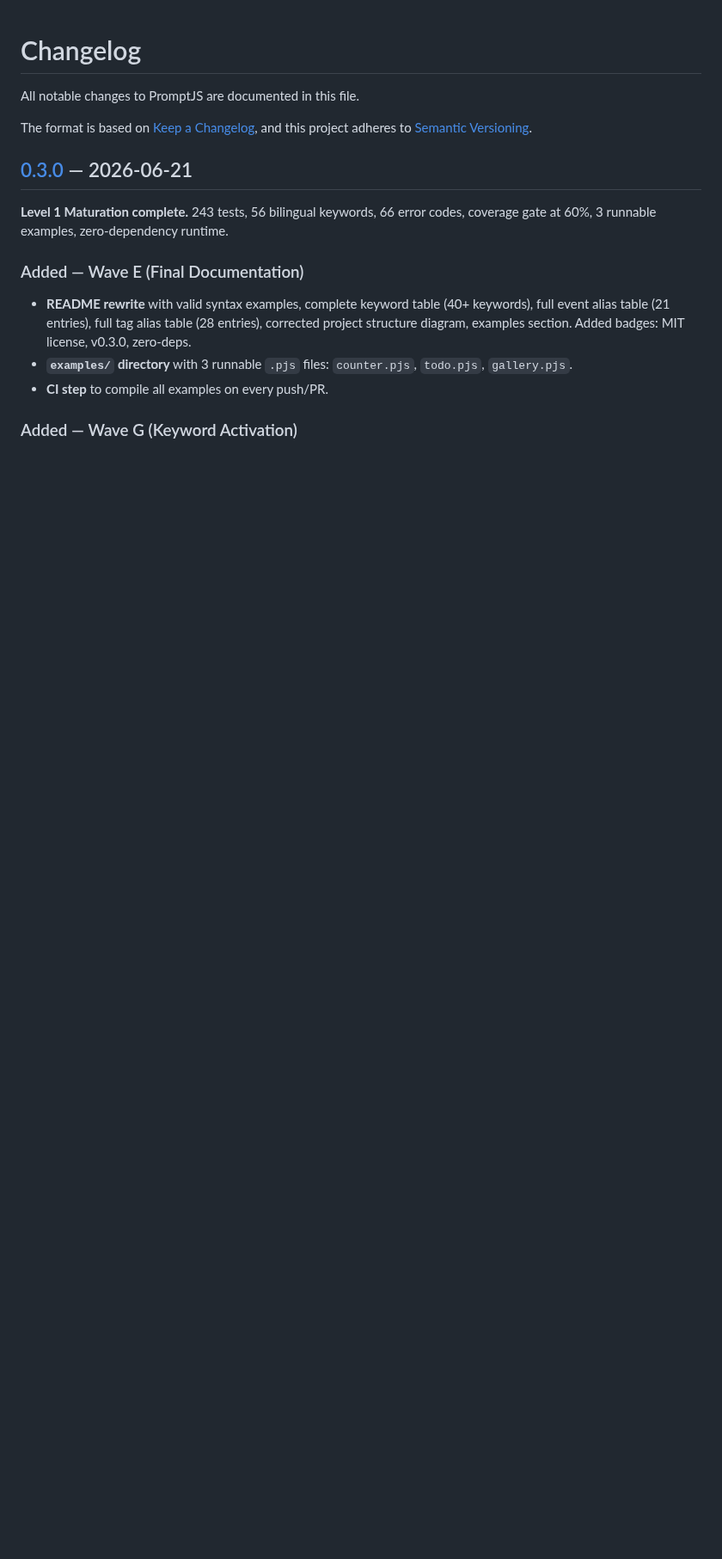
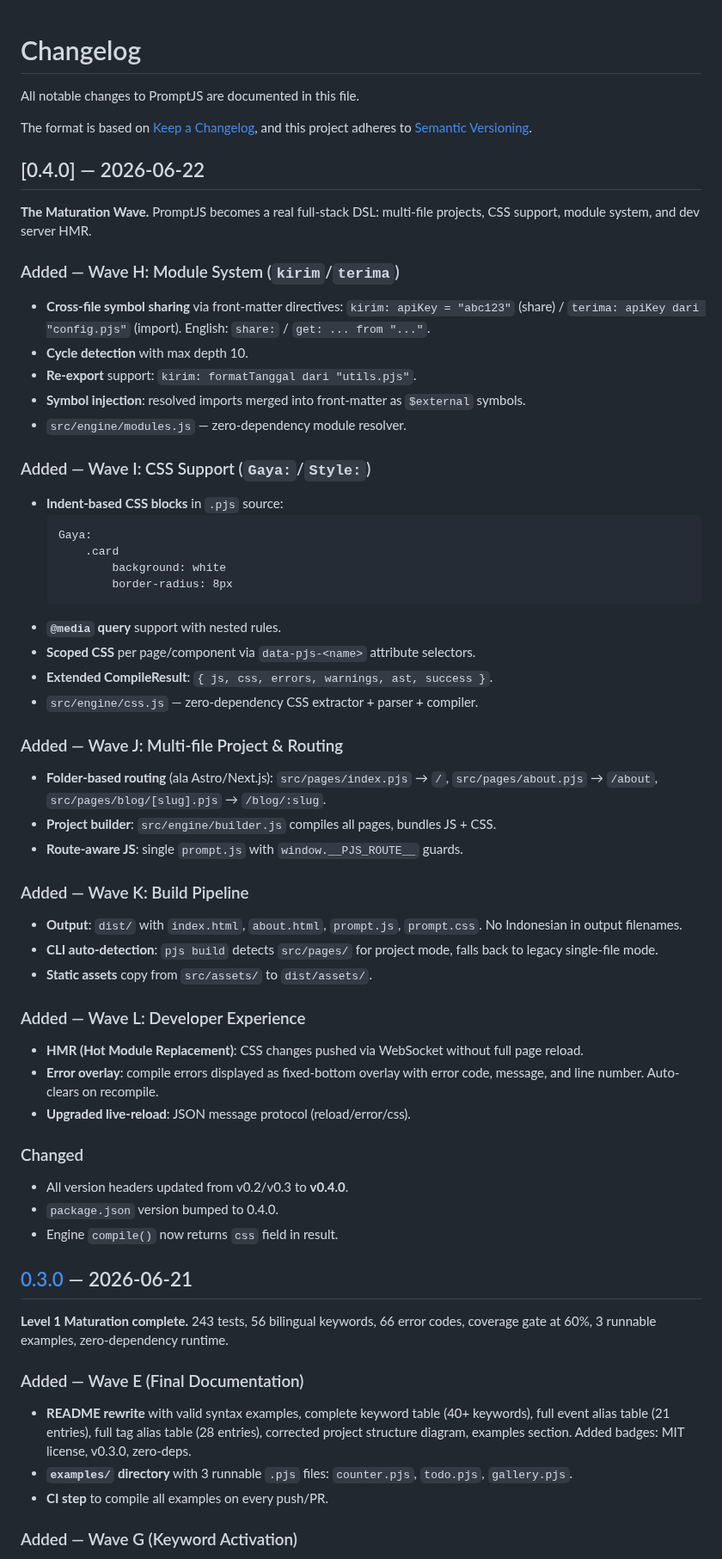
Before and after one commit to raarion/promptjs, a Markdown page: CHANGELOG.md, the part around the change. Shown at 86% size. Drawn GitHub-style; blank space fills up the shorter version.

Commit message:
docs: update CHANGELOG for v0.4.0 release
Complete v0.4.0 changelog covering all 5 waves (H-L):
- Module system (kirim/terima)
- CSS support (Gaya:/Style:)
- Multi-file project & routing
- Build pipeline (prompt.js + prompt.css)
- Developer experience (HMR + error overlay)

````diff
--- a/CHANGELOG.md
+++ b/CHANGELOG.md
@@ -4,6 +4,66 @@ All notable changes to PromptJS are documented in this file.
 
 The format is based on [Keep a Changelog](https://keepachangelog.com/en/1.1.0/),
 and this project adheres to [Semantic Versioning](https://semver.org/spec/v2.0.0.html).
+
+## [0.4.0] — 2026-06-22
+
+**The Maturation Wave.** PromptJS becomes a real full-stack DSL:
+multi-file projects, CSS support, module system, and dev server HMR.
+
+### Added — Wave H: Module System (`kirim`/`terima`)
+
+- **Cross-file symbol sharing** via front-matter directives:
+  `kirim: apiKey = "abc123"` (share) / `terima: apiKey dari "config.pjs"` (import).
+  English: `share:` / `get: ... from "..."`.
+- **Cycle detection** with max depth 10.
+- **Re-export** support: `kirim: formatTanggal dari "utils.pjs"`.
+- **Symbol injection**: resolved imports merged into front-matter as `$external` symbols.
+- `src/engine/modules.js` — zero-dependency module resolver.
+
+### Added — Wave I: CSS Support (`Gaya:`/`Style:`)
+
+- **Indent-based CSS blocks** in `.pjs` source:
+  ```pjs
+  Gaya:
+      .card
+          background: white
+          border-radius: 8px
+  ```
+- **`@media` query** support with nested rules.
+- **Scoped CSS** per page/component via `data-pjs-<name>` attribute selectors.
+- **Extended CompileResult**: `{ js, css, errors, warnings, ast, success }`.
+- `src/engine/css.js` — zero-dependency CSS extractor + parser + compiler.
+
+### Added — Wave J: Multi-file Project & Routing
+
+- **Folder-based routing** (ala Astro/Next.js):
+  `src/pages/index.pjs` → `/`, `src/pages/about.pjs` → `/about`,
+  `src/pages/blog/[slug].pjs` → `/blog/:slug`.
+- **Project builder**: `src/engine/builder.js` compiles all pages,
+  bundles JS + CSS.
+- **Route-aware JS**: single `prompt.js` with `window.__PJS_ROUTE__` guards.
+
+### Added — Wave K: Build Pipeline
+
+- **Output**: `dist/` with `index.html`, `about.html`, `prompt.js`, `prompt.css`.
+  No Indonesian in output filenames.
+- **CLI auto-detection**: `pjs build` detects `src/pages/` for project mode,
+  falls back to legacy single-file mode.
+- **Static assets** copy from `src/assets/` to `dist/assets/`.
+
+### Added — Wave L: Developer Experience
+
+- **HMR (Hot Module Replacement)**: CSS changes pushed via WebSocket
+  without full page reload.
+- **Error overlay**: compile errors displayed as fixed-bottom overlay
+  with error code, message, and line number. Auto-clears on recompile.
+- **Upgraded live-reload**: JSON message protocol (reload/error/css).
+
+### Changed
+
+- All version headers updated from v0.2/v0.3 to **v0.4.0**.
+- `package.json` version bumped to 0.4.0.
+- Engine `compile()` now returns `css` field in result.
 
 ## [0.3.0] — 2026-06-21
 
````
